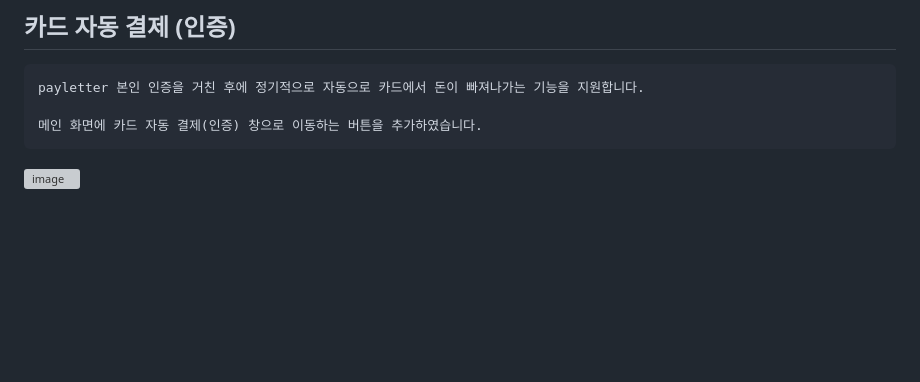
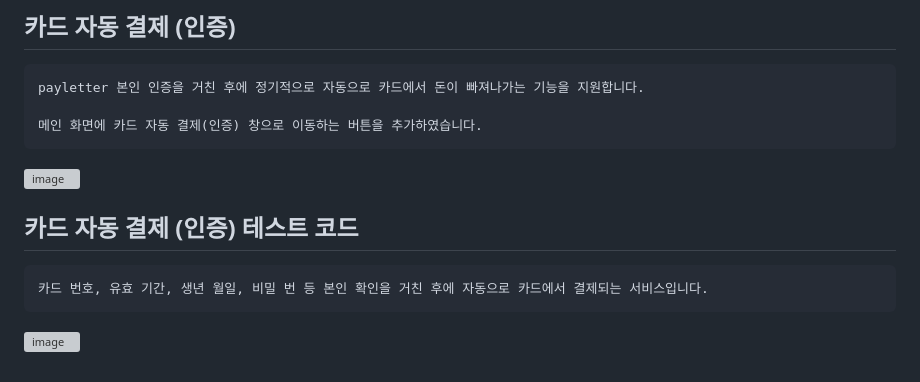
Before and after one commit to chihyeonwon/Flutter-Pay, a Markdown page: README.md, the part around the change. GitHub-like rendering; blank space fills up the shorter version; grey boxes are pictures that could not be loaded.

Commit message:
2023-01-27 카드 자동 결제 (인증) 테스트 코드
카드 번호, 유효 기간, 생년 월일, 비밀 번 등 본인 확인을 거친 후에 자동으로 카드에서 결제되는 서비스입니다.

````diff
--- a/README.md
+++ b/README.md
@@ -83,3 +83,9 @@ payletter 본인 인증을 거친 후에 정기적으로 자동으로 카드에
 메인 화면에 카드 자동 결제(인증) 창으로 이동하는 버튼을 추가하였습니다.
 ```
 ![image](https://user-images.githubusercontent.com/58906858/215048071-d4df86b6-7cb0-491a-adb5-816a08eb1d0b.png)
+
+## 카드 자동 결제 (인증) 테스트 코드
+```
+카드 번호, 유효 기간, 생년 월일, 비밀 번 등 본인 확인을 거친 후에 자동으로 카드에서 결제되는 서비스입니다.
+```
+![image](https://user-images.githubusercontent.com/58906858/215049177-d1154cf5-341b-48f6-be1c-f70e4faf5619.png)
````
